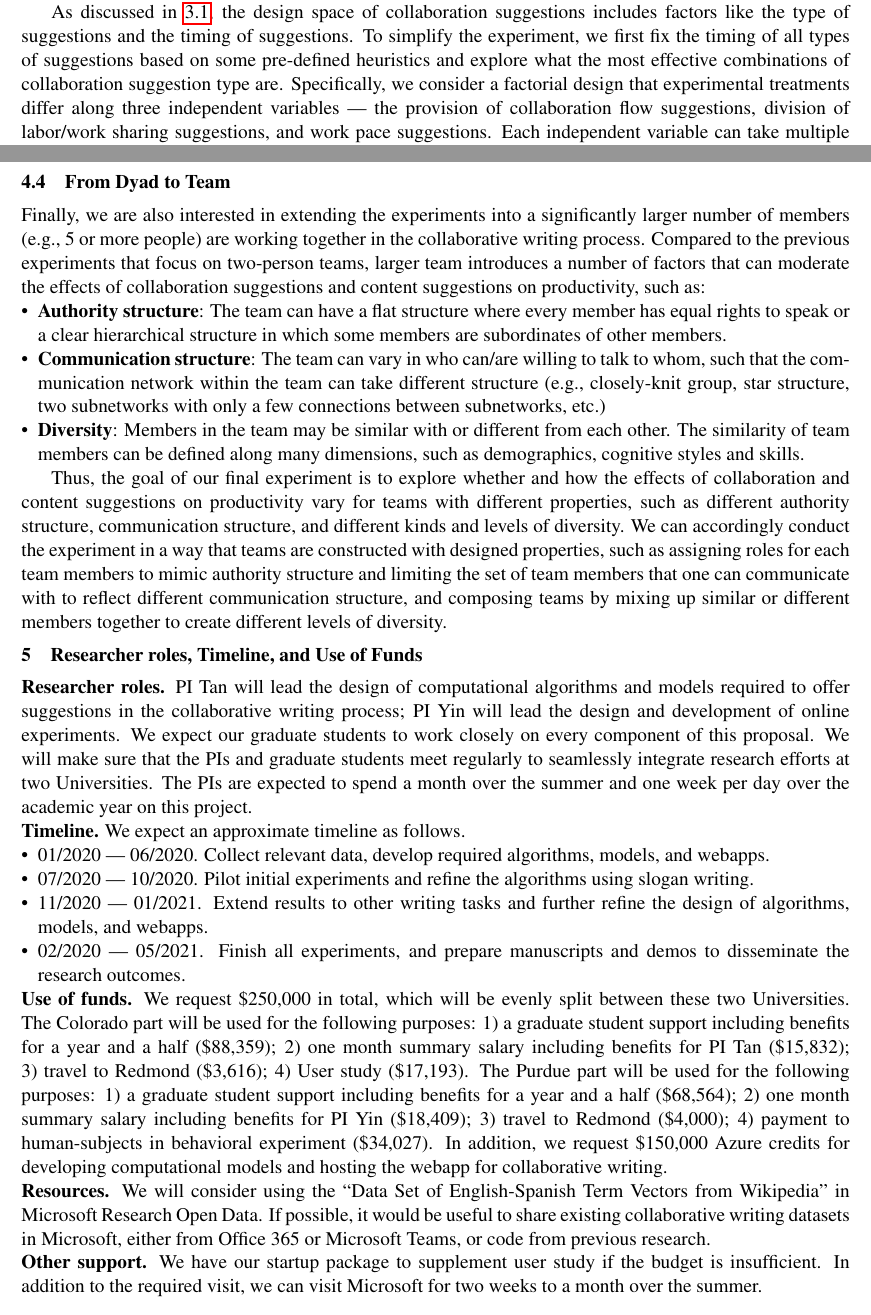
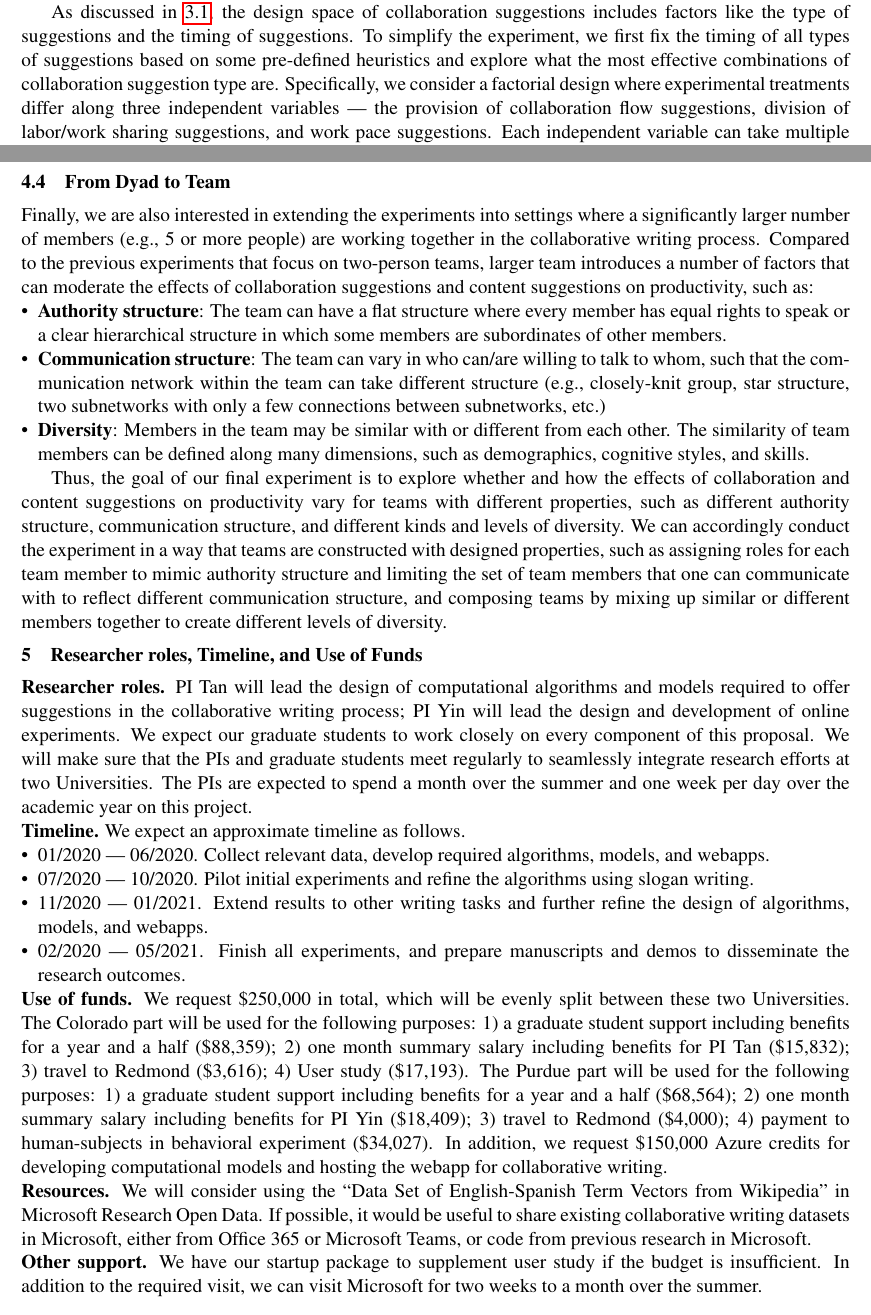
Before and after one commit to chenhaot/microsoft-productivity, a LaTeX document (proposal.tex, which reads exp.tex, timeline.tex): two parts of pages 5 and 7 of 8, joined at a grey line, cut so that both start at the same text. Compiled offline with pdfLaTeX.

Commit message:
more minor changes

```diff
--- a/exp.tex
+++ b/exp.tex
@@ -22,7 +22,7 @@ As discussed in \ref{sec:workflow}, the design space of collaboration suggestion
 % of suggestions,
 and the timing of suggestions. To simplify the experiment, we first fix the timing of all types of suggestions based on some pre-defined heuristics and explore what the most effective combinations of collaboration suggestion type
 % and content
-are. Specifically, we consider a factorial design that experimental treatments differ along three independent variables --- the provision of collaboration flow suggestions,
+are. Specifically, we consider a factorial design where experimental treatments differ along three independent variables --- the provision of collaboration flow suggestions,
 % the provision of
 division of labor/work sharing suggestions, and
 % the provision of
@@ -97,7 +97,8 @@ Thus, to fully understand how the collaboration suggestions and content suggesti
 \subsection{From Dyad to Team}
 \label{sec:exp4}
 Finally, we are also interested in extending the experiments into
-% a more realistic setting where
+% a more realistic
+settings where
 a significantly larger number of members (e.g., 5 or more people) are working together in the collaborative writing process. Compared to the previous experiments that focus on two-person teams, larger team introduces a number of factors that can
 % potentially
 moderate the effects of collaboration suggestions and content suggestions on % influencing
@@ -105,10 +106,10 @@ productivity, such as:
 \begin{itemize}[leftmargin=*,noitemsep,topsep=0pt,parsep=0pt,partopsep=0pt]
 \item{\bf Authority structure}: The team can have a flat structure where every member has equal rights to speak or a clear hierarchical structure in which some members are subordinates of other members.
 \item{\bf Communication structure}: The team can vary in who can/are willing to talk to whom, such that the communication network within the team can take different structure (e.g., closely-knit group, star structure, two subnetworks with only a few connections between subnetworks, etc.)
-\item{\bf Diversity}: Members in the team may be similar with or different from each other. The similarity of team members can be defined along many dimensions, such as demographics, cognitive styles and skills.
+\item{\bf Diversity}: Members in the team may be similar with or different from each other. The similarity of team members can be defined along many dimensions, such as demographics, cognitive styles, and skills.
 \end{itemize}
 
 Thus, the goal of our final experiment is to explore whether and how the effects of collaboration and content suggestions on productivity vary for teams with different properties, such as different authority structure, communication structure, and different kinds and levels of diversity.
 % To this end,
-We can accordingly conduct the experiment in a way that teams are constructed with designed properties, such as assigning roles for each team members to mimic authority structure and limiting the set of team members that one can communicate with to reflect different communication structure, and composing teams by mixing up similar or different members together to create different levels of diversity.
+We can accordingly conduct the experiment in a way that teams are constructed with designed properties, such as assigning roles for each team member to mimic authority structure and limiting the set of team members that one can communicate with to reflect different communication structure, and composing teams by mixing up similar or different members together to create different levels of diversity.
 % Then, we can apply similar factorial design to different teams and measure the productivity of team in each treatment.
--- a/timeline.tex
+++ b/timeline.tex
@@ -35,7 +35,7 @@ In addition, we request \$150,000 Azure credits for developing computational mod
 
 
 \para{Resources.} We will consider using the ``Data Set of English-Spanish Term Vectors from Wikipedia'' in Microsoft Research Open Data.
-If possible, it would be useful to share existing collaborative writing datasets in Microsoft, either from Office 365 or Microsoft Teams, or code from previous research.
+If possible, it would be useful to share existing collaborative writing datasets in Microsoft, either from Office 365 or Microsoft Teams, or code from previous research in Microsoft.
 
 \para{Other support.}
 We have our startup package to supplement user study if the budget is insufficient.
```
Also changed, not shown: exp.tex (2 more changed lines).
